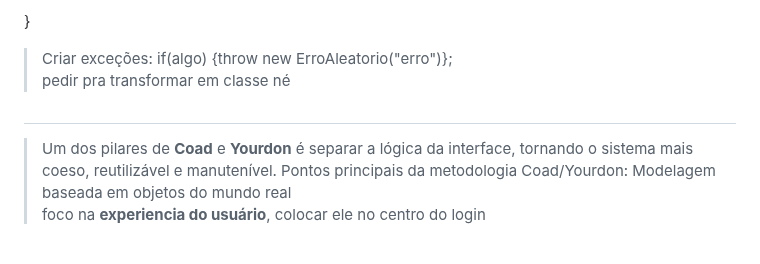
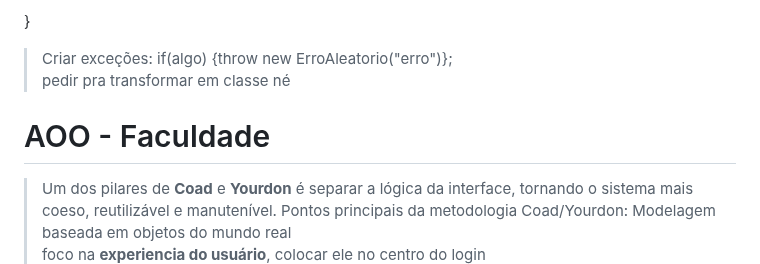
Before and after one commit to brunaquignoli/study, a Markdown page: AOO.md, the part around the change. Rendered like a GitHub page; blank space fills up the shorter version.

```diff
--- a/AOO.md
+++ b/AOO.md
@@ -111,9 +111,8 @@ public class LeituraDeArquivo {
 
 > Criar exceções: if(algo) {throw new ErroAleatorio("erro")};
 > pedir pra transformar em classe né
->
 
-#
+# AOO - Faculdade
 
 > Um dos pilares de **Coad** e **Yourdon** é separar a lógica da interface, tornando o sistema mais coeso, reutilizável e manutenível. Pontos principais da metodologia Coad/Yourdon: Modelagem baseada em objetos do mundo real
 > foco na **experiencia do usuário**, colocar ele no centro do login
```
